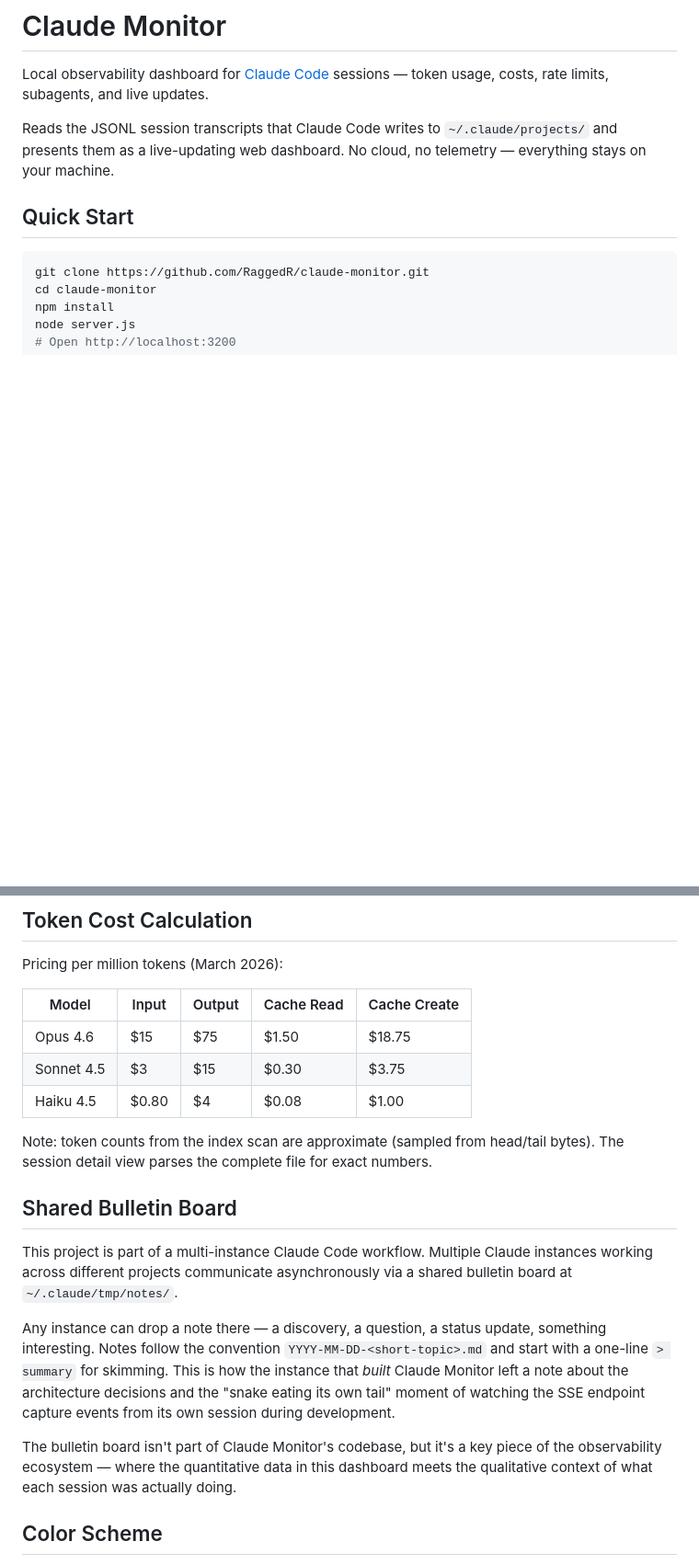
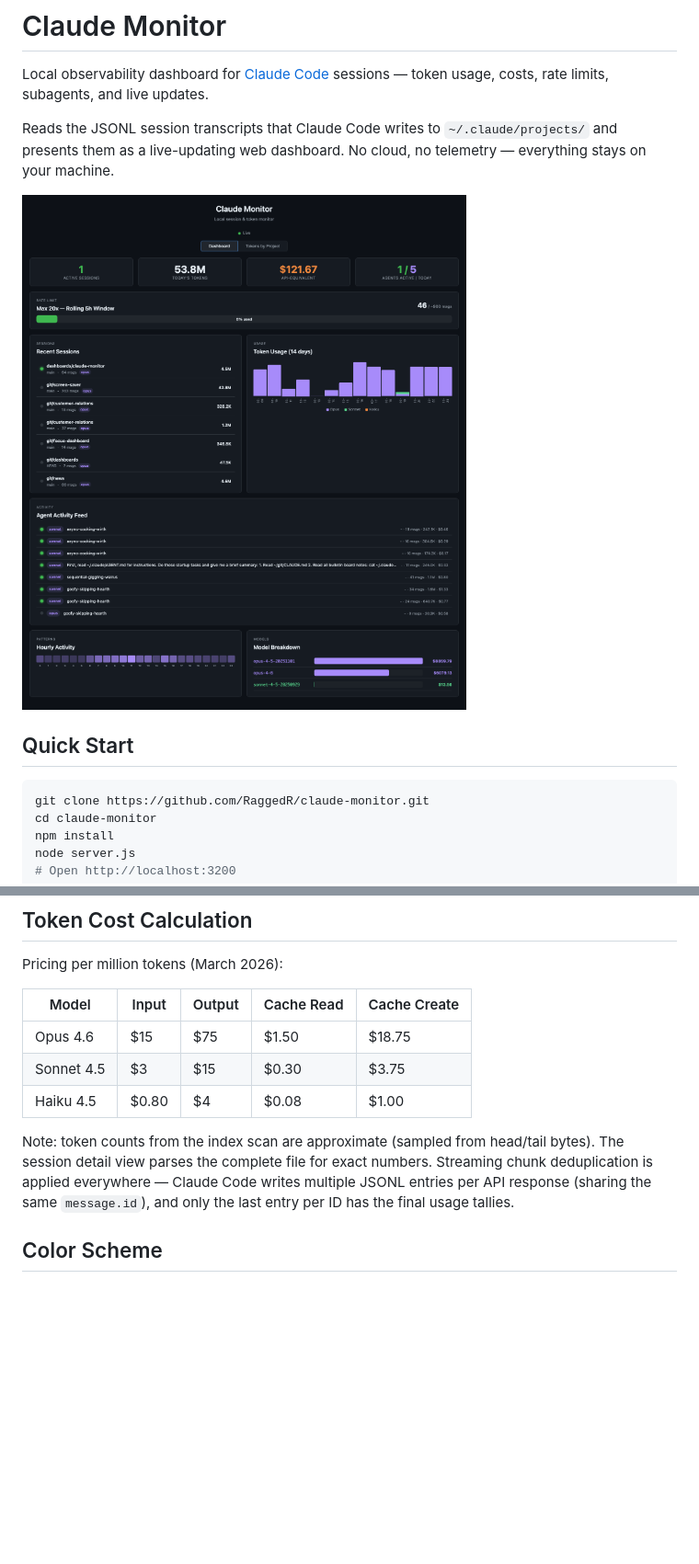
Before and after one commit to RaggedR/claude-monitor, a Markdown page: README.md, 2 parts joined by grey strips. Shown at 92% size. Rendered like a GitHub page; pictures changed too: docs/screenshot.png (added); blank space fills up the shorter version.

```diff
--- a/README.md
+++ b/README.md
@@ -3,6 +3,8 @@
 Local observability dashboard for [Claude Code](https://docs.anthropic.com/en/docs/claude-code) sessions — token usage, costs, rate limits, subagents, and live updates.
 
 Reads the JSONL session transcripts that Claude Code writes to `~/.claude/projects/` and presents them as a live-updating web dashboard. No cloud, no telemetry — everything stays on your machine.
+
+![Claude Monitor dashboard](docs/screenshot.png)
 
 ## Quick Start
 
@@ -80,15 +82,7 @@ Pricing per million tokens (March 2026):
 | Sonnet 4.5 | $3 | $15 | $0.30 | $3.75 |
 | Haiku 4.5 | $0.80 | $4 | $0.08 | $1.00 |
 
-Note: token counts from the index scan are approximate (sampled from head/tail bytes). The session detail view parses the complete file for exact numbers.
-
-## Shared Bulletin Board
-
-This project is part of a multi-instance Claude Code workflow. Multiple Claude instances working across different projects communicate asynchronously via a shared bulletin board at `~/.claude/tmp/notes/`.
-
-Any instance can drop a note there — a discovery, a question, a status update, something interesting. Notes follow the convention `YYYY-MM-DD-<short-topic>.md` and start with a one-line `> summary` for skimming. This is how the instance that *built* Claude Monitor left a note about the architecture decisions and the "snake eating its own tail" moment of watching the SSE endpoint capture events from its own session during development.
-
-The bulletin board isn't part of Claude Monitor's codebase, but it's a key piece of the observability ecosystem — where the quantitative data in this dashboard meets the qualitative context of what each session was actually doing.
+Note: token counts from the index scan are approximate (sampled from head/tail bytes). The session detail view parses the complete file for exact numbers. Streaming chunk deduplication is applied everywhere — Claude Code writes multiple JSONL entries per API response (sharing the same `message.id`), and only the last entry per ID has the final usage tallies.
 
 ## Color Scheme
 
```
Also changed, not shown: CLAUDE.md (+1 -0 lines), 3 other files.
